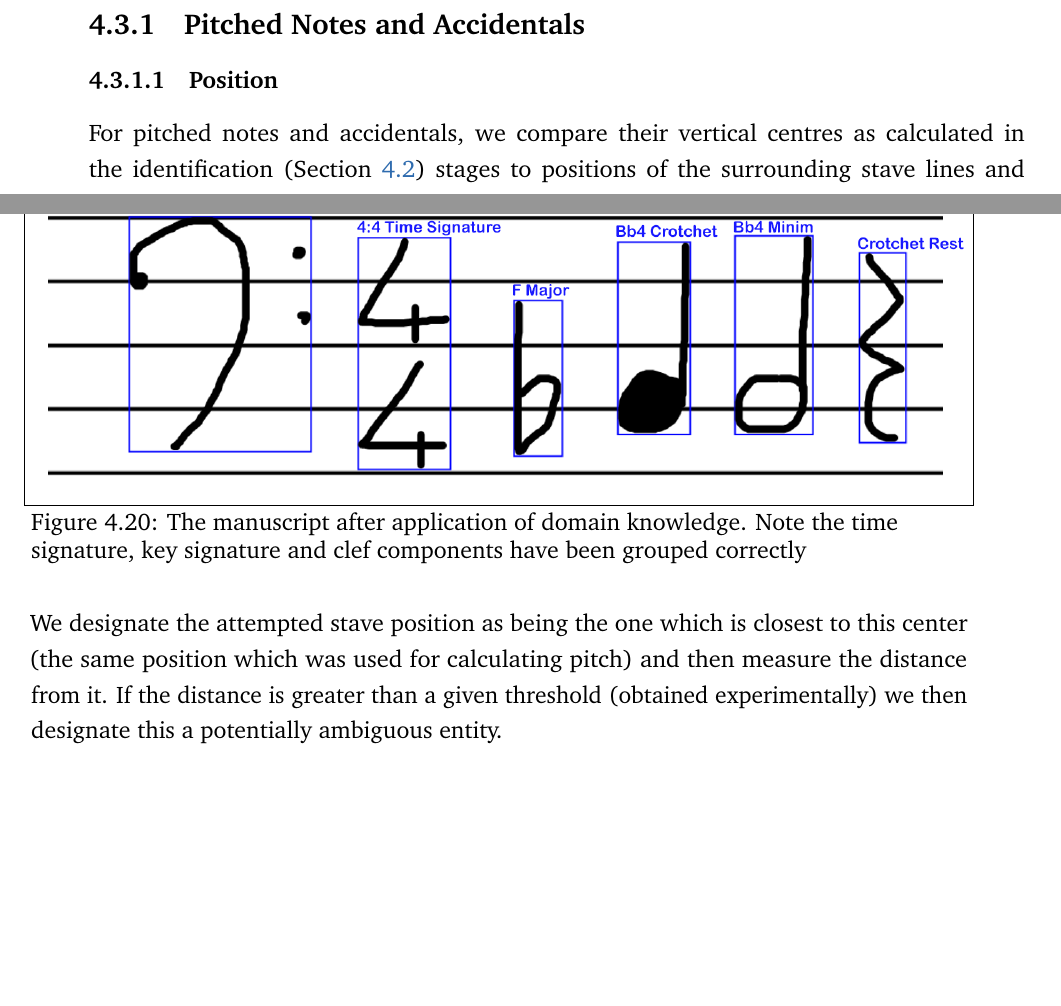
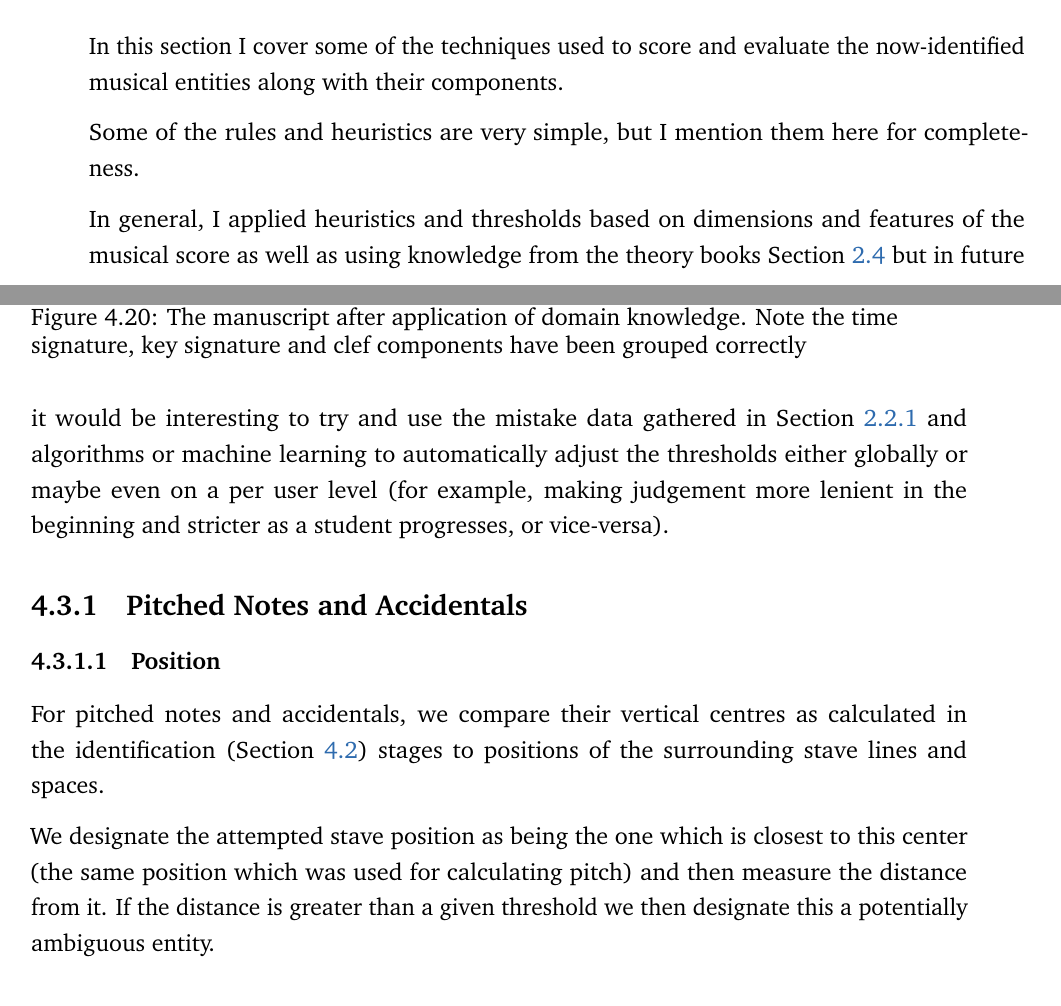
Before and after one commit to petehamilton/project-report, a LaTeX thesis (report.tex, which reads chapters/techniques/440-scoring.tex): two parts of pages 80 and 81 of 111 before the commit and two parts of pages 80 and 81 of 112 after it, joined at a grey line, cut at the place of the change, the shorter picture padded with empty space. Compiled offline with pdfLaTeX.

Commit message:
First bit of cleanup

```diff
--- a/chapters/techniques/440-scoring.tex
+++ b/chapters/techniques/440-scoring.tex
@@ -1,5 +1,10 @@
-\section{Scoring and Feedback}
-\label{sec:scoring}
+\section{Scoring and Feedback}\label{sec:scoring}
+
+In this section I cover some of the techniques used to score and evaluate the now-identified musical entities along with their components.
+
+Some of the rules and heuristics are very simple, but I mention them here for completeness.
+
+In general, I applied heuristics and thresholds based on dimensions and features of the musical score as well as using knowledge from the theory books \cref{sec:music-theory-workbooks} but in future it would be interesting to try and use the mistake data gathered in \cref{sec:teacher-data-gathering} and algorithms or machine learning to automatically adjust the thresholds either globally or maybe even on a per user level (for example, making judgement more lenient in the beginning and stricter as a student progresses, or vice-versa).
 
 \subsection{Pitched Notes and Accidentals}
 \label{sec:pitched-notes}
@@ -8,7 +13,7 @@
 
 For pitched notes and accidentals, we compare their vertical centres as calculated in the identification (\cref{sec:identification}) stages to positions of the surrounding stave lines and spaces.
 
-We designate the attempted stave position as being the one which is closest to this center (the same position which was used for calculating pitch) and then measure the distance from it. If the distance is greater than a given threshold (obtained experimentally) we then designate this a potentially ambiguous entity.
+We designate the attempted stave position as being the one which is closest to this center (the same position which was used for calculating pitch) and then measure the distance from it. If the distance is greater than a given threshold we then designate this a potentially ambiguous entity.
 
 \subsection{Key Signatures}
 
```
Also changed, not shown: chapters/500-evaluation.tex (+1 -1 lines), chapters/background/204-music-theory-books.tex (+1 -1 lines), chapters/techniques/440-scoring.tex (18 more changed lines).
